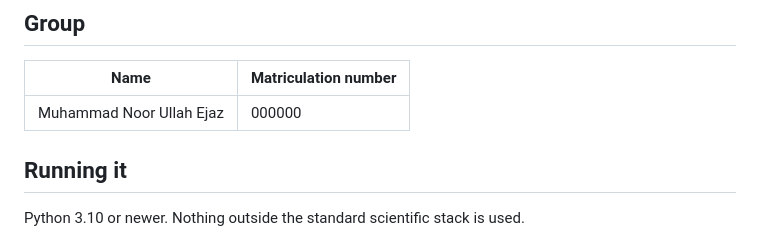
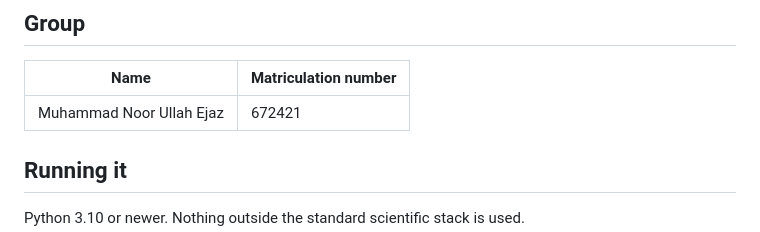
Before and after one commit to wombus23/HCAI-PBL, a Markdown page: README.md, the part around the change. Rendered like a GitHub page.

Commit message:
reeeeeeeeeeeee

```diff
--- a/README.md
+++ b/README.md
@@ -7,7 +7,7 @@ skeleton from https://github.com/ppaamm/HCAI-PBL.
 
 | Name | Matriculation number |
 | --- | --- |
-| Muhammad Noor Ullah Ejaz | 000000 |
+| Muhammad Noor Ullah Ejaz | 672421 |
 
 ## Running it
 
```
